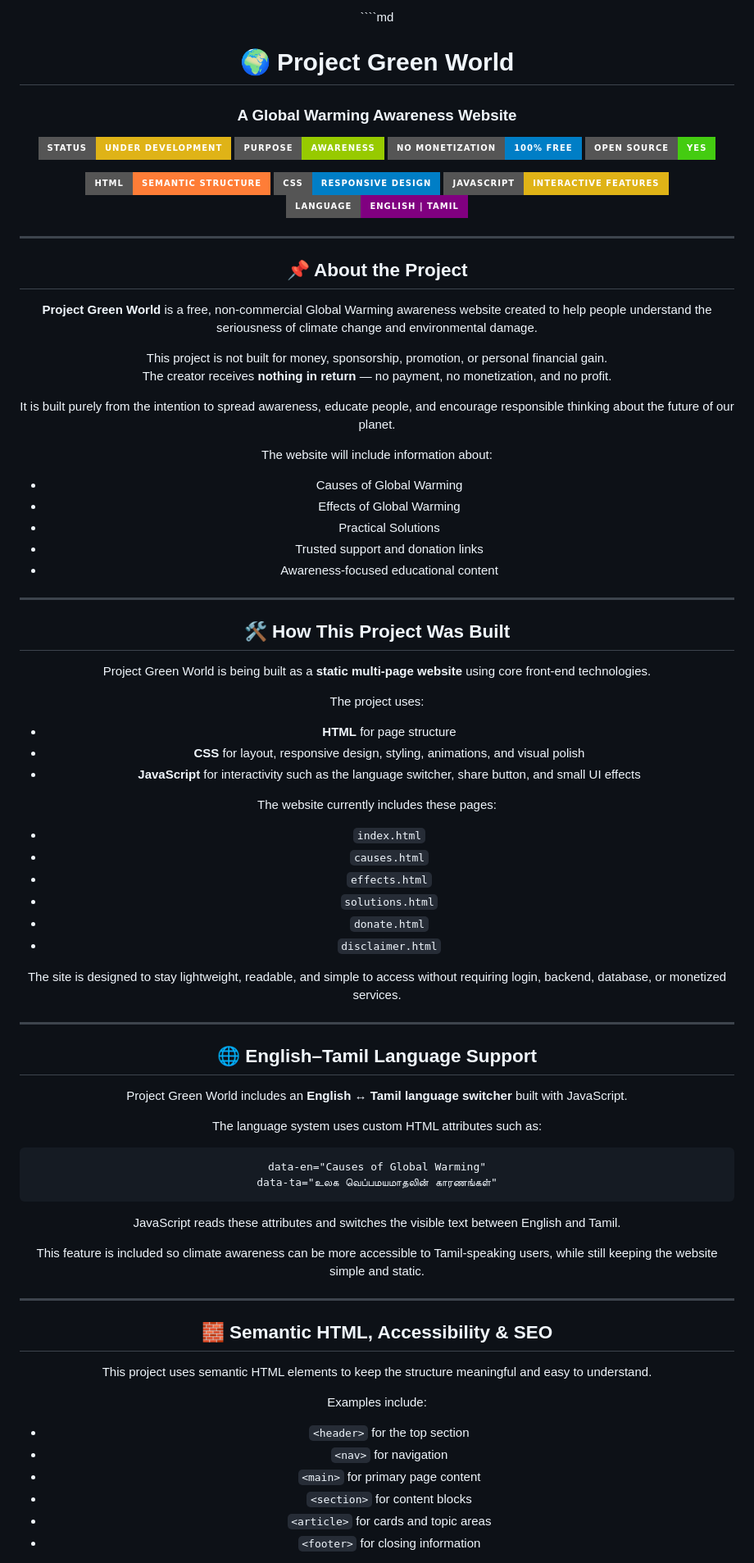
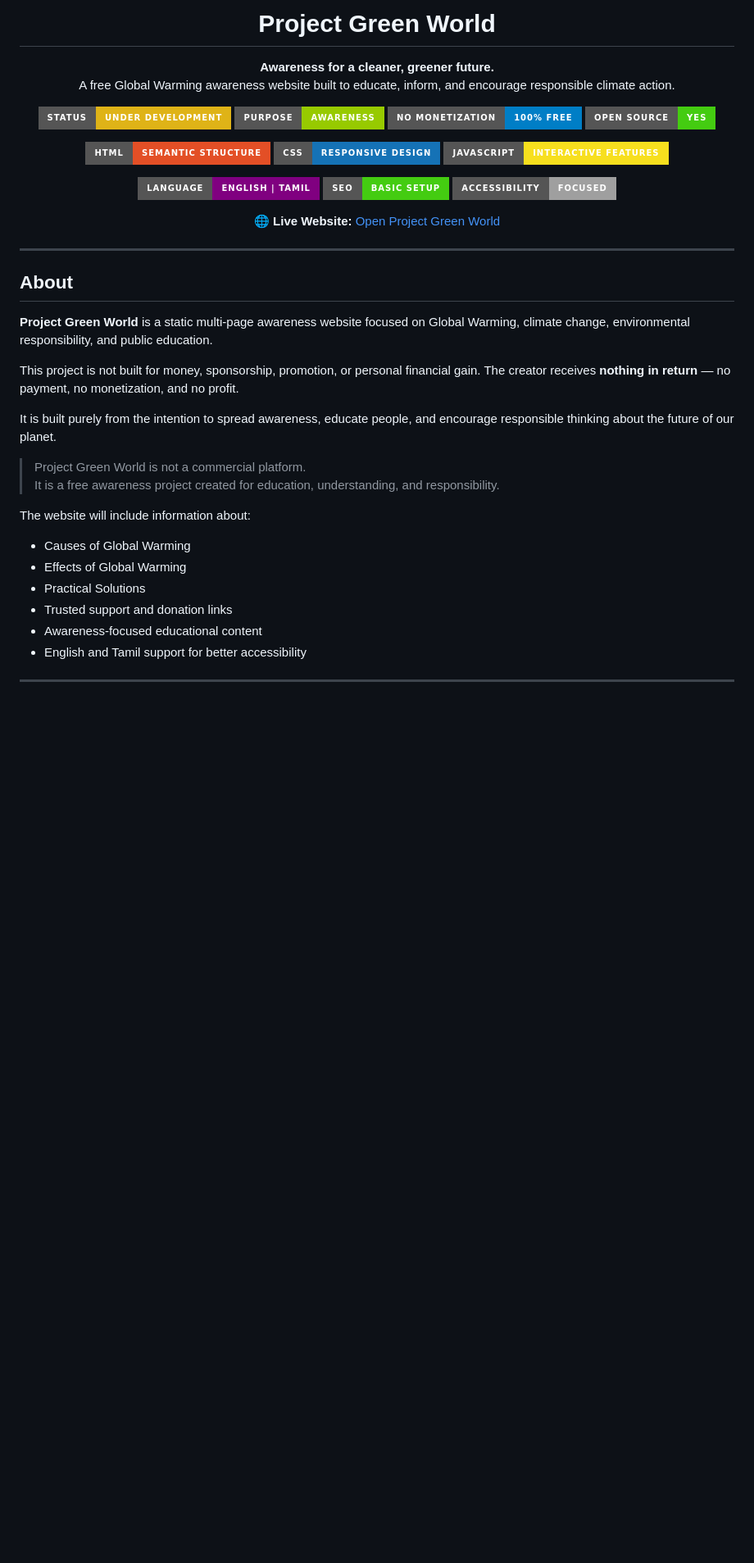
Before and after one commit to jbmsacps-stack/project-green-world, a Markdown page: Readme.md, the part around one of its changes. Shown at 82% size. GitHub-like rendering; badges without logos; blank space fills up the shorter version.

`````diff
--- a/Readme.md
+++ b/Readme.md
@@ -5,9 +4,8 @@
 
-<p>````md
-<div align="center">
+# Project Green World
 
-# 🌍 Project Green World
-### A Global Warming Awareness Website
+**Awareness for a cleaner, greener future.**
+A free Global Warming awareness website built to educate, inform, and encourage responsible climate action.
 
 <p>
   <img src="https://img.shields.io/badge/Status-Under%20Development-yellow?style=for-the-badge" />
@@ -17,24 +15,33 @@
 </p>
 
 <p>
-  <img src="https://img.shields.io/badge/HTML-Semantic%20Structure-orange?style=for-the-badge&logo=html5" />
-  <img src="https://img.shields.io/badge/CSS-Responsive%20Design-blue?style=for-the-badge&logo=css3" />
-  <img src="https://img.shields.io/badge/JavaScript-Interactive%20Features-yellow?style=for-the-badge&logo=javascript" />
+  <img src="https://img.shields.io/badge/HTML-Semantic%20Structure-E34F26?style=for-the-badge&logo=html5" />
+  <img src="https://img.shields.io/badge/CSS-Responsive%20Design-1572B6?style=for-the-badge&logo=css3" />
+  <img src="https://img.shields.io/badge/JavaScript-Interactive%20Features-F7DF1E?style=for-the-badge&logo=javascript" />
+</p>
+
+<p>
   <img src="https://img.shields.io/badge/Language-English%20%7C%20Tamil-purple?style=for-the-badge" />
+  <img src="https://img.shields.io/badge/SEO-Basic%20Setup-success?style=for-the-badge" />
+  <img src="https://img.shields.io/badge/Accessibility-Focused-lightgrey?style=for-the-badge" />
 </p>
+
+🌐 **Live Website:** <a href="[project-green-world.io](https://jbmsacps-stack.github.io/project-green-world/client/index.html)" target="_blank" rel="noopener noreferrer">Open Project Green World</a>
 
 </div>
 
 ---
 
-## 📌 About the Project
+## About
 
-**Project Green World** is a free, non-commercial Global Warming awareness website created to help people understand the seriousness of climate change and environmental damage.
+**Project Green World** is a static multi-page awareness website focused on Global Warming, climate change, environmental responsibility, and public education.
 
-This project is not built for money, sponsorship, promotion, or personal financial gain.
-The creator receives **nothing in return** — no payment, no monetization, and no profit.
+This project is not built for money, sponsorship, promotion, or personal financial gain. The creator receives **nothing in return** — no payment, no monetization, and no profit.
 
 It is built purely from the intention to spread awareness, educate people, and encourage responsible thinking about the future of our planet.
+
+> Project Green World is not a commercial platform.
+> It is a free awareness project created for education, understanding, and responsibility.
 
 The website will include information about:
 
@@ -43,59 +50,7 @@ The website will include information about:
 - Practical Solutions
 - Trusted support and donation links
 - Awareness-focused educational content
+- English and Tamil support for better accessibility
 
 ---
 
-## 🛠️ How This Project Was Built
-
-Project Green World is being built as a **static multi-page website** using core front-end technologies.
-
-The project uses:
-
-- **HTML** for page structure
-- **CSS** for layout, responsive design, styling, animations, and visual polish
-- **JavaScript** for interactivity such as the language switcher, share button, and small UI effects
-
-The website currently includes these pages:
-
-- `index.html`
-- `causes.html`
-- `effects.html`
-- `solutions.html`
-- `donate.html`
-- `disclaimer.html`
-
-The site is designed to stay lightweight, readable, and simple to access without requiring login, backend, database, or monetized services.
-
----
-
-## 🌐 English–Tamil Language Support
-
-Project Green World includes an **English ↔ Tamil language switcher** built with JavaScript.
-
-The language system uses custom HTML attributes such as:
-
-```html
-data-en="Causes of Global Warming"
-data-ta="உலக வெப்பமயமாதலின் காரணங்கள்"
-````
-
-JavaScript reads these attributes and switches the visible text between English and Tamil.
-
-This feature is included so climate awareness can be more accessible to Tamil-speaking users, while still keeping the website simple and static.
-
----
-
-## 🧱 Semantic HTML, Accessibility & SEO
-
-This project uses semantic HTML elements to keep the structure meaningful and easy to understand.
-
-Examples include:
-
-* `<header>` for the top section
-* `<nav>` for navigation
-* `<main>` for primary page content
-* `<section>` for content blocks
-* `<article>` for cards and topic areas
-* `<footer>` for closing information
-
`````
Also changed, not shown: other parts of Readme.md (+248 -127 lines).
